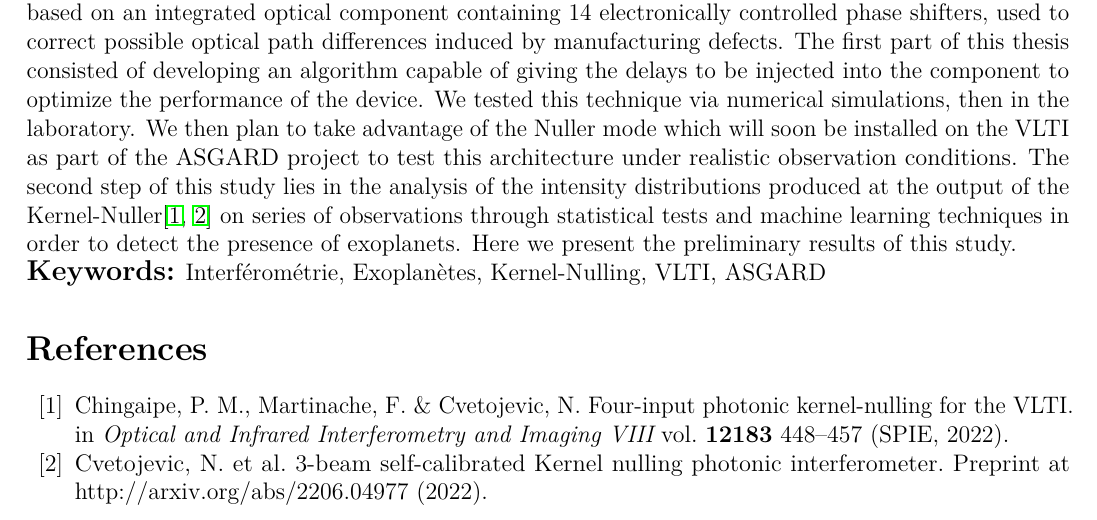
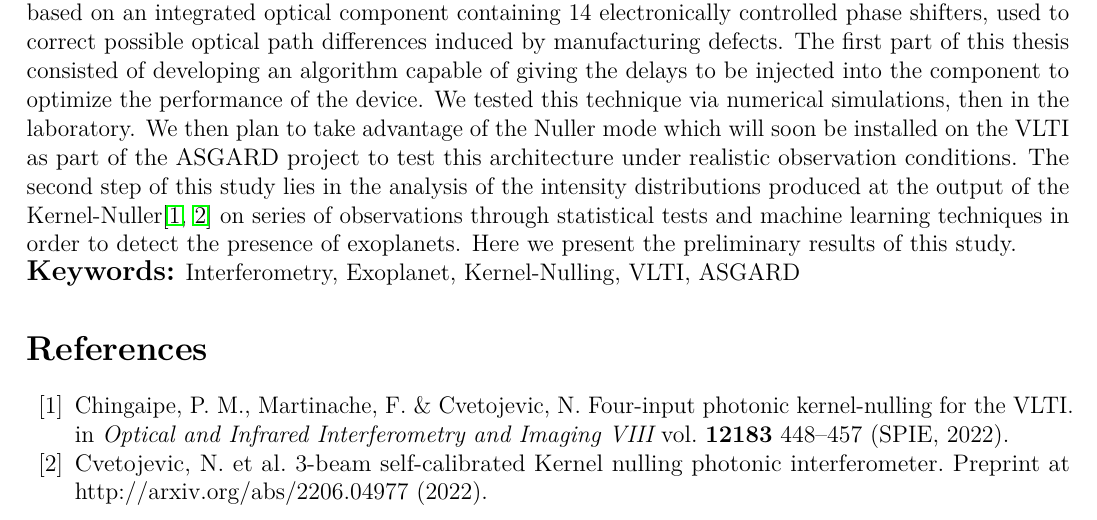
Before and after one commit to VForiel/PHISE, a LaTeX document (docs/abstract.tex): part of the page, cut so that both start at the same text. Compiled offline with pdfLaTeX.

Commit message:
📝 Translated keywords

```diff
--- a/docs/abstract.tex
+++ b/docs/abstract.tex
@@ -70,7 +70,7 @@ $^*$E-mail: {\tt vincent.foriel@oca.eu}
 
 Nulling interferometry is a promising technique for direct exoplanet detection. However, the performance of current devices is limited by their sensitivity to phase aberrations. This thesis attempts to overcome some of these aberrations by using a four-telescope nulling interferometer architecture, called Kernel-Nuller\cite{Chingaipe et al. 2022}, including a recombiner that place the four signals in phase quadrature. This architecture is based on an integrated optical component containing 14 electronically controlled phase shifters, used to correct possible optical path differences induced by manufacturing defects. The first part of this thesis consisted of developing an algorithm capable of giving the delays to be injected into the component to optimize the performance of the device. We tested this technique via numerical simulations, then in the laboratory. We then plan to take advantage of the Nuller mode which will soon be installed on the VLTI as part of the ASGARD project to test this architecture under realistic observation conditions. The second step of this study lies in the analysis of the intensity distributions produced at the output of the Kernel-Nuller\cite{Chingaipe et al. 2022, Cvetojevic et al. 2022} on series of observations through statistical tests and machine learning techniques in order to detect the presence of exoplanets. Here we present the preliminary results of this study.
 
-\textbf{\large Keywords:} Interférométrie, Exoplanètes, Kernel-Nulling, VLTI, ASGARD
+\textbf{\large Keywords:} Interferometry, Exoplanet, Kernel-Nulling, VLTI, ASGARD
 
 \begin{thebibliography}{60}
 
```
Also changed, not shown: docs/abstract.pdf, 3 other files.
